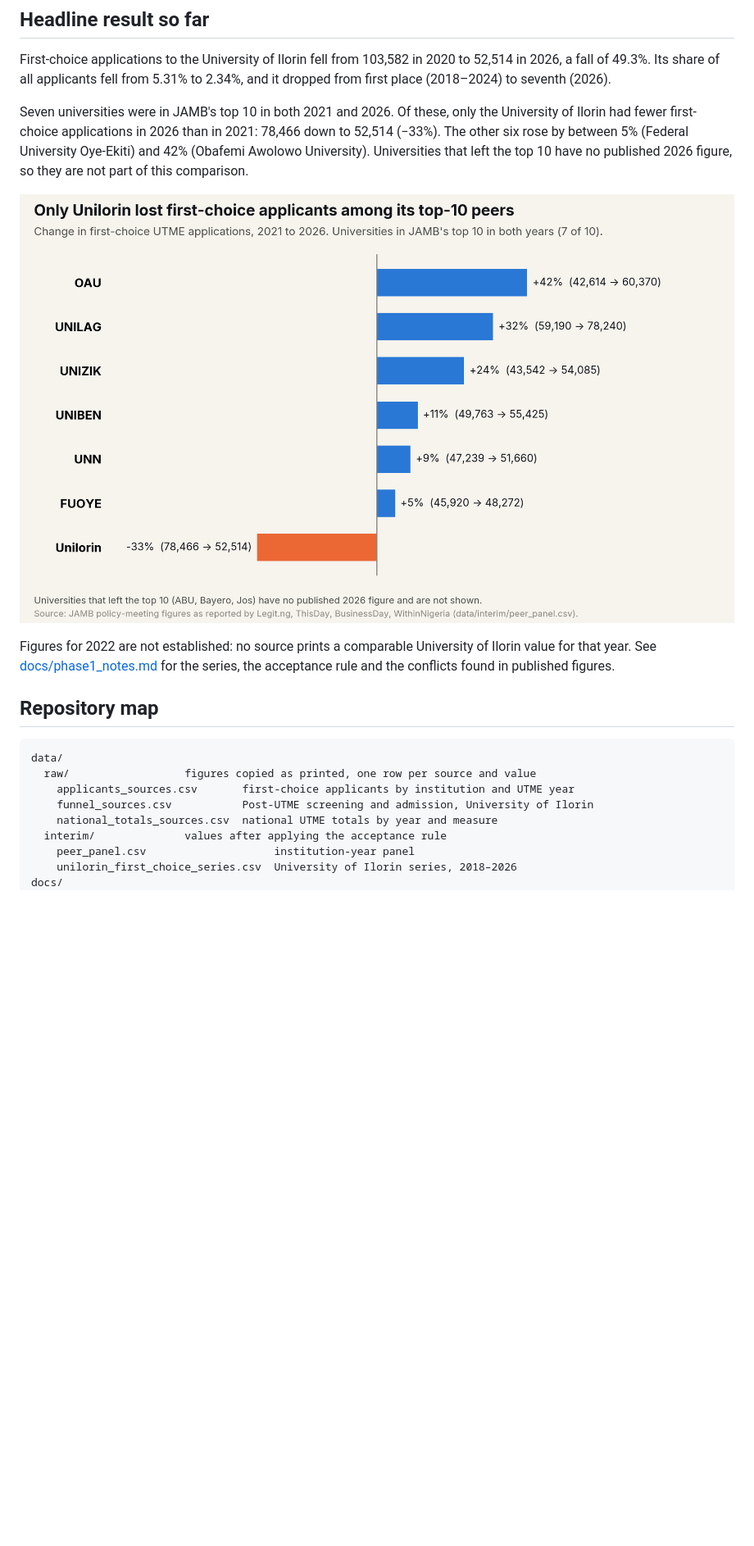
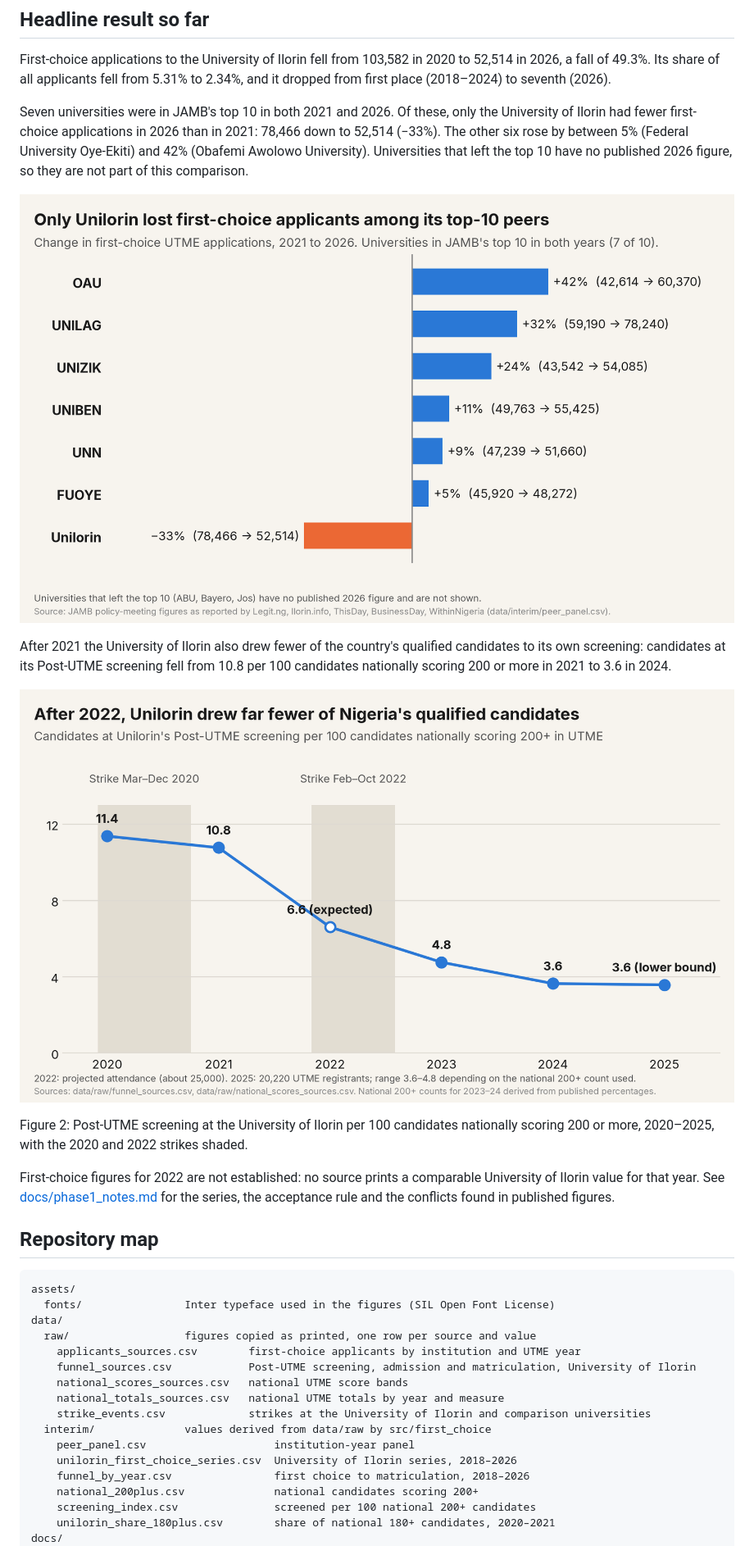
Before and after one commit to malikbadmus79-max/unilorin-first-choice, a Markdown page: README.md, the part around one of its changes. Shown at 82% size. GitHub-like rendering; pictures changed too: figures/fig1_change_2021_2026.png, figures/fig2_screening_share.png; blank space fills up the shorter version.

Commit message:
Phase 2: reproducible funnel, screening index, figures, Inter font

````diff
--- a/README.md
+++ b/README.md
@@ -17,18 +17,32 @@ Seven universities were in JAMB's top 10 in both 2021 and 2026. Of these, only t
 
 ![Change in first-choice applications, 2021 to 2026, universities in JAMB's top 10 in both years](figures/fig1_change_2021_2026.png)
 
-Figures for 2022 are not established: no source prints a comparable University of Ilorin value for that year. See [docs/phase1_notes.md](docs/phase1_notes.md) for the series, the acceptance rule and the conflicts found in published figures.
+After 2021 the University of Ilorin also drew fewer of the country's qualified candidates to its own screening: candidates at its Post-UTME screening fell from 10.8 per 100 candidates nationally scoring 200 or more in 2021 to 3.6 in 2024.
+
+![Candidates at the University of Ilorin's Post-UTME screening per 100 candidates nationally scoring 200+, 2020–2025](figures/fig2_screening_share.png)
+
+Figure 2: Post-UTME screening at the University of Ilorin per 100 candidates nationally scoring 200 or more, 2020–2025, with the 2020 and 2022 strikes shaded.
+
+First-choice figures for 2022 are not established: no source prints a comparable University of Ilorin value for that year. See [docs/phase1_notes.md](docs/phase1_notes.md) for the series, the acceptance rule and the conflicts found in published figures.
 
 ## Repository map
 
 ```
+assets/
+  fonts/                Inter typeface used in the figures (SIL Open Font License)
 data/
   raw/                  figures copied as printed, one row per source and value
-    applicants_sources.csv       first-choice applicants by institution and UTME year
-    funnel_sources.csv           Post-UTME screening and admission, University of Ilorin
-    national_totals_sources.csv  national UTME totals by year and measure
-  interim/              values after applying the acceptance rule
+    applicants_sources.csv        first-choice applicants by institution and UTME year
+    funnel_sources.csv            Post-UTME screening, admission and matriculation, University of Ilorin
+    national_scores_sources.csv   national UTME score bands
+    national_totals_sources.csv   national UTME totals by year and measure
+    strike_events.csv             strikes at the University of Ilorin and comparison universities
+  interim/              values derived from data/raw by src/first_choice
     peer_panel.csv                    institution-year panel
     unilorin_first_choice_series.csv  University of Ilorin series, 2018–2026
+    funnel_by_year.csv                first choice to matriculation, 2018–2026
+    national_200plus.csv              national candidates scoring 200+
+    screening_index.csv               screened per 100 national 200+ candidates
+    unilorin_share_180plus.csv        share of national 180+ candidates, 2020–2021
 docs/
   phase1_notes.md       Phase 1 notes: sources, rule, series, problems found
````
Also changed, not shown: other parts of README.md (+22 -7 lines), docs/phase2_notes.md (+1 -1 lines), 13 other files.
